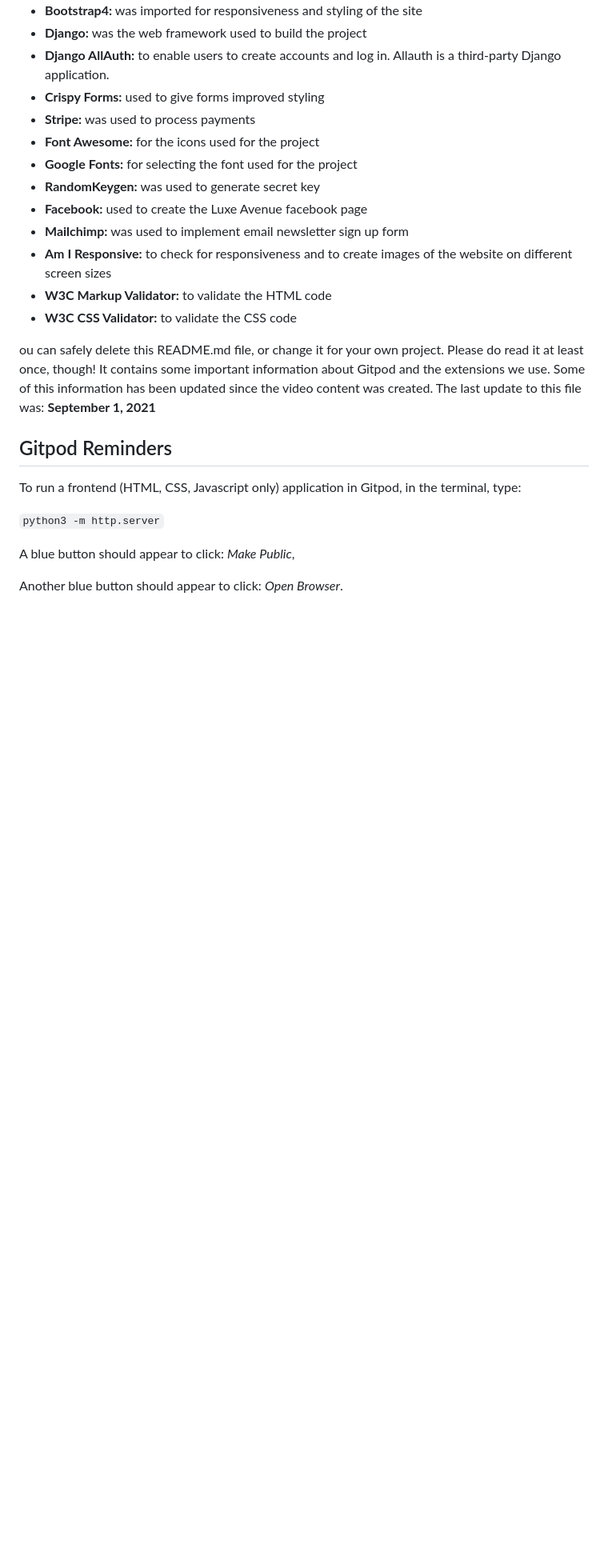
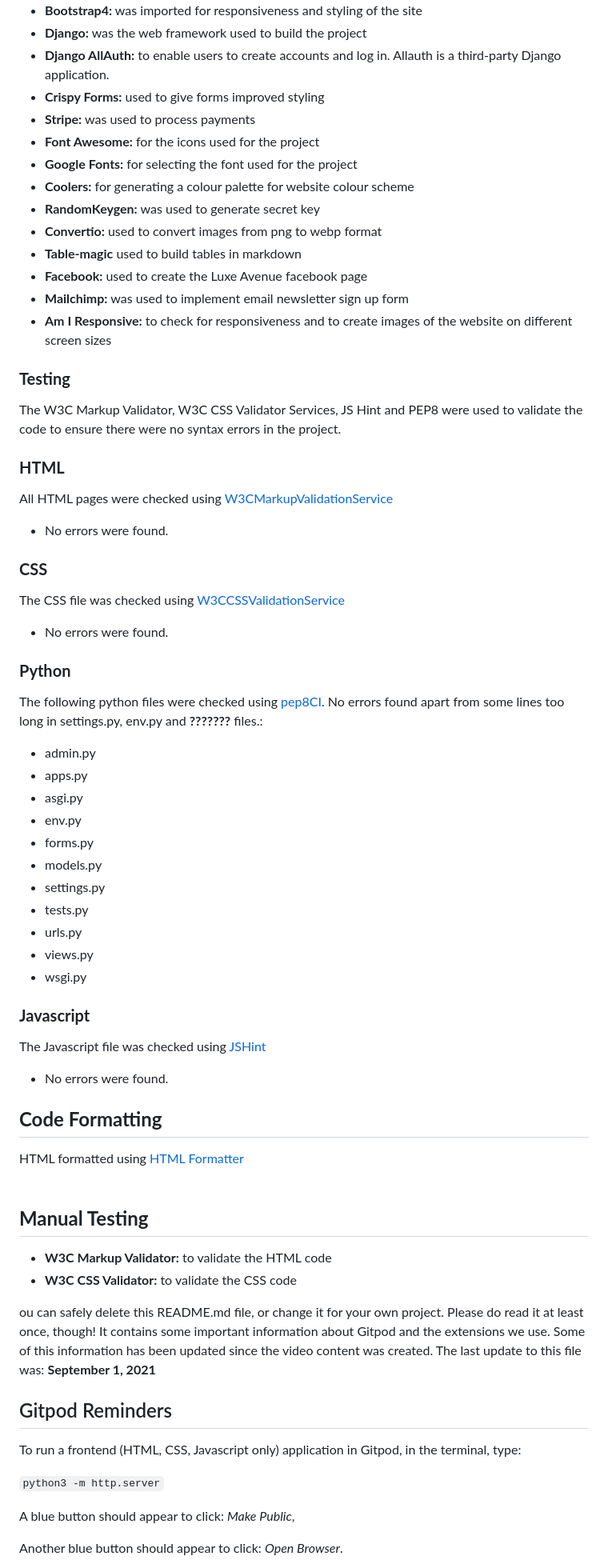
Before and after one commit to Caitriona71/luxeavenuecb, a Markdown page: README.md, the part around the change. Shown: that part at 80% size. Drawn GitHub-style; blank space fills up the shorter version.

Commit message:
Add to frameworks, libraries and tools and start testing in readme file

```diff
--- a/README.md
+++ b/README.md
@@ -302,10 +302,49 @@ For the purposes of digital marketing, a requirement of the ecommerce project wa
 - **Stripe:** was used to process payments
 - **Font Awesome:** for the icons used for the project
 - **Google Fonts:** for selecting the font used for the project
+- **Coolers:** for generating a colour palette for website colour scheme
 - **RandomKeygen:** was used to generate secret key
+- **Convertio:** used to convert images from png to webp format
+- **Table-magic** used to build tables in markdown
 - **Facebook:** used to create the Luxe Avenue facebook page
 - **Mailchimp:** was used to implement email newsletter sign up form
 - **Am I Responsive:** to check for responsiveness and to create images of the website on different screen sizes
+
+### **Testing**
+
+The W3C Markup Validator, W3C CSS Validator Services, JS Hint and PEP8 were used to validate the code to ensure there were no syntax errors in the project.
+
+### **HTML**
+All HTML pages were checked using [W3CMarkupValidationService](http://)
+- No errors were found.
+
+### **CSS**
+The CSS file was checked using [W3CCSSValidationService](http://)
+- No errors were found.
+
+### **Python**
+The following python files were checked using [pep8CI](https://pep8ci.herokuapp.com/). No errors found apart from some lines too long in settings.py, env.py and **???????** files.:<br>
+- admin.py<br>
+- apps.py<br>
+- asgi.py<br>
+- env.py<br>
+- forms.py<br>
+- models.py<br>
+- settings.py<br>
+- tests.py<br>
+- urls.py<br>
+- views.py<br>
+- wsgi.py<br>
+
+### **Javascript**
+The Javascript file was checked using [JSHint]()
+- No errors were found.
+
+## **Code Formatting**
+HTML formatted using [HTML Formatter](https://webformatter.com)<br><br>
+
+## **Manual Testing**
+
 - **W3C Markup Validator:** to validate the HTML code
 - **W3C CSS Validator:** to validate the CSS code
 
```
